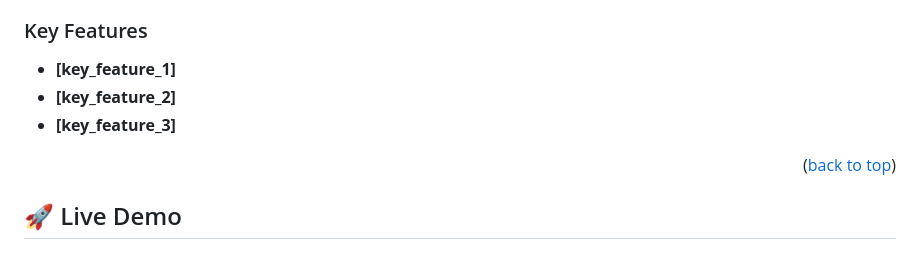
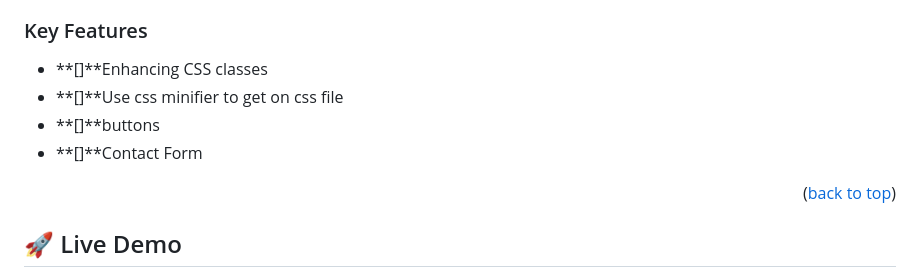
Before and after one commit to tamoorsaeed22/Contact--Form, a Markdown page: README.md, the part around the change. Rendered like a GitHub page.

```diff
--- a/README.md
+++ b/README.md
@@ -88,9 +88,10 @@ OPTIONAL SECTIONS:
 
 ### Key Features <a name="key-features"></a>
 
-- **[key_feature_1]**
-- **[key_feature_2]**
-- **[key_feature_3]**
+- **[]**Enhancing CSS classes
+- **[]**Use css minifier to get on css file
+- **[]**buttons
+- **[]**Contact Form
 
 <p align="right">(<a href="#readme-top">back to top</a>)</p>
 
```
